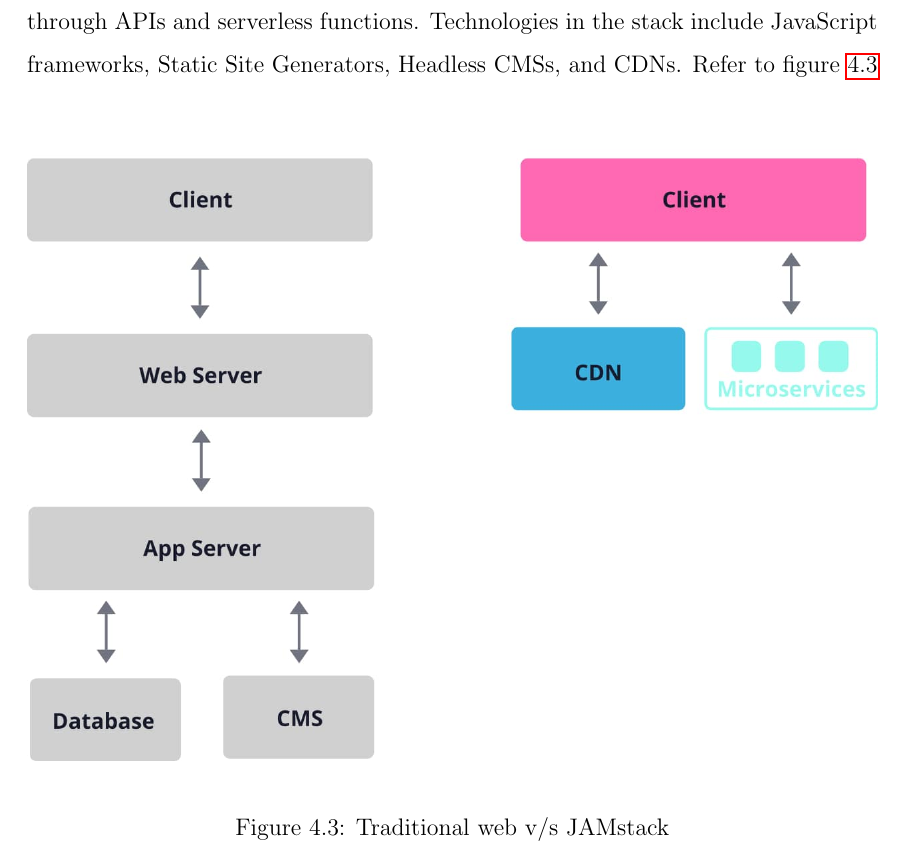
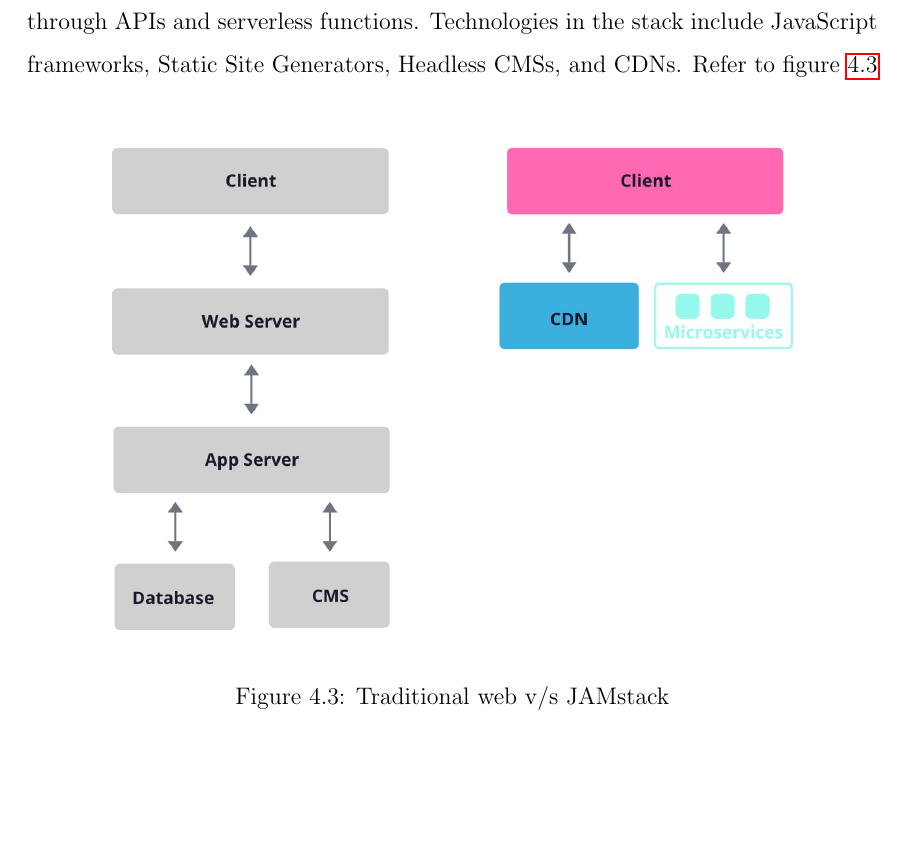
Before and after one commit to yashdiniz/focusa2021, a LaTeX document (report/main.tex, which reads report/chapters/4-design.tex): part of page 57 of 68, cut so that both start at the same text, the shorter picture padded with empty space. Compiled offline with pdfLaTeX.

Commit message:
Updated the width of JAMstack image.

```diff
--- a/report/chapters/4-design.tex
+++ b/report/chapters/4-design.tex
@@ -197,7 +197,7 @@ Static Site Generators, Headless CMSs, and CDNs. Refer to figure \ref{fig:jamsta
 
 \begin{figure}[h!]
     \begin{center}
-        \includegraphics[width=15cm]{Jamstack.jpg}
+        \includegraphics[width=12cm]{Jamstack.jpg}
     \end{center}
     \caption{Traditional web v/s JAMstack}
     \label{fig:jamstack}
```
Also changed, not shown: report/main.tex (+1 -0 lines).
